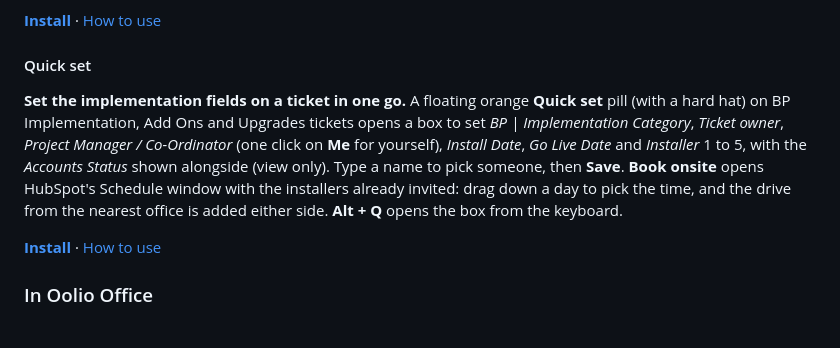
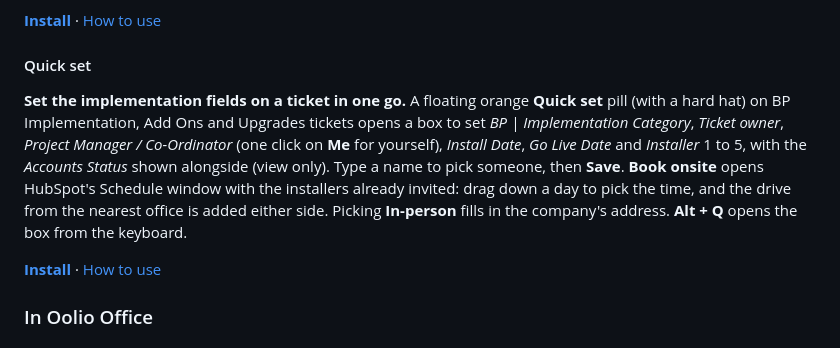
Before and after one commit to StephenShawBepoz/browserscripts, a Markdown page: README.md, the part around the change. GitHub-like rendering.

Commit message:
Quick set 0.5.0: guide, changelog and front page for the In-person address
Co-Authored-By: Claude Opus 5.5 <noreply@anthropic.com>

```diff
--- a/README.md
+++ b/README.md
@@ -60,7 +60,7 @@ Small add-ons for HubSpot, Oolio Office and myTNT that take the extra clicks out
 **[Install](https://raw.githubusercontent.com/StephenShawBepoz/browserscripts/main/hubspot/quick-actions.user.js)** · [How to use](docs/quick-actions.md)
 
 #### Quick set
-**Set the implementation fields on a ticket in one go.** A floating orange **Quick set** pill (with a hard hat) on BP Implementation, Add Ons and Upgrades tickets opens a box to set *BP | Implementation Category*, *Ticket owner*, *Project Manager / Co-Ordinator* (one click on **Me** for yourself), *Install Date*, *Go Live Date* and *Installer* 1 to 5, with the *Accounts Status* shown alongside (view only). Type a name to pick someone, then **Save**. **Book onsite** opens HubSpot's Schedule window with the installers already invited: drag down a day to pick the time, and the drive from the nearest office is added either side. **Alt + Q** opens the box from the keyboard.
+**Set the implementation fields on a ticket in one go.** A floating orange **Quick set** pill (with a hard hat) on BP Implementation, Add Ons and Upgrades tickets opens a box to set *BP | Implementation Category*, *Ticket owner*, *Project Manager / Co-Ordinator* (one click on **Me** for yourself), *Install Date*, *Go Live Date* and *Installer* 1 to 5, with the *Accounts Status* shown alongside (view only). Type a name to pick someone, then **Save**. **Book onsite** opens HubSpot's Schedule window with the installers already invited: drag down a day to pick the time, and the drive from the nearest office is added either side. Picking **In-person** fills in the company's address. **Alt + Q** opens the box from the keyboard.
 
 **[Install](https://raw.githubusercontent.com/StephenShawBepoz/browserscripts/main/hubspot/quick-set.user.js)** · [How to use](docs/quick-set.md)
 
```
Also changed, not shown: CHANGELOG.md (+5 -0 lines), docs/quick-set.md (+2 -1 lines).
